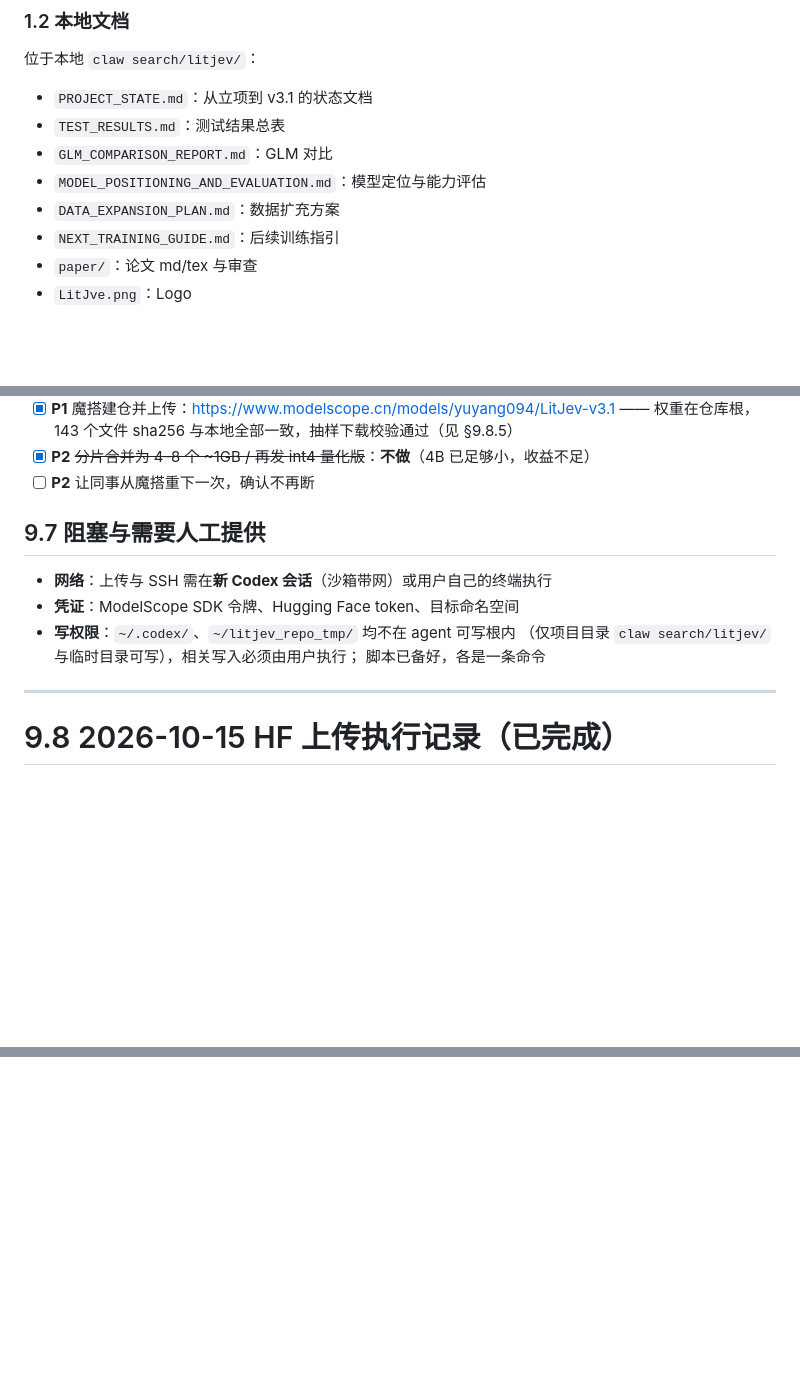
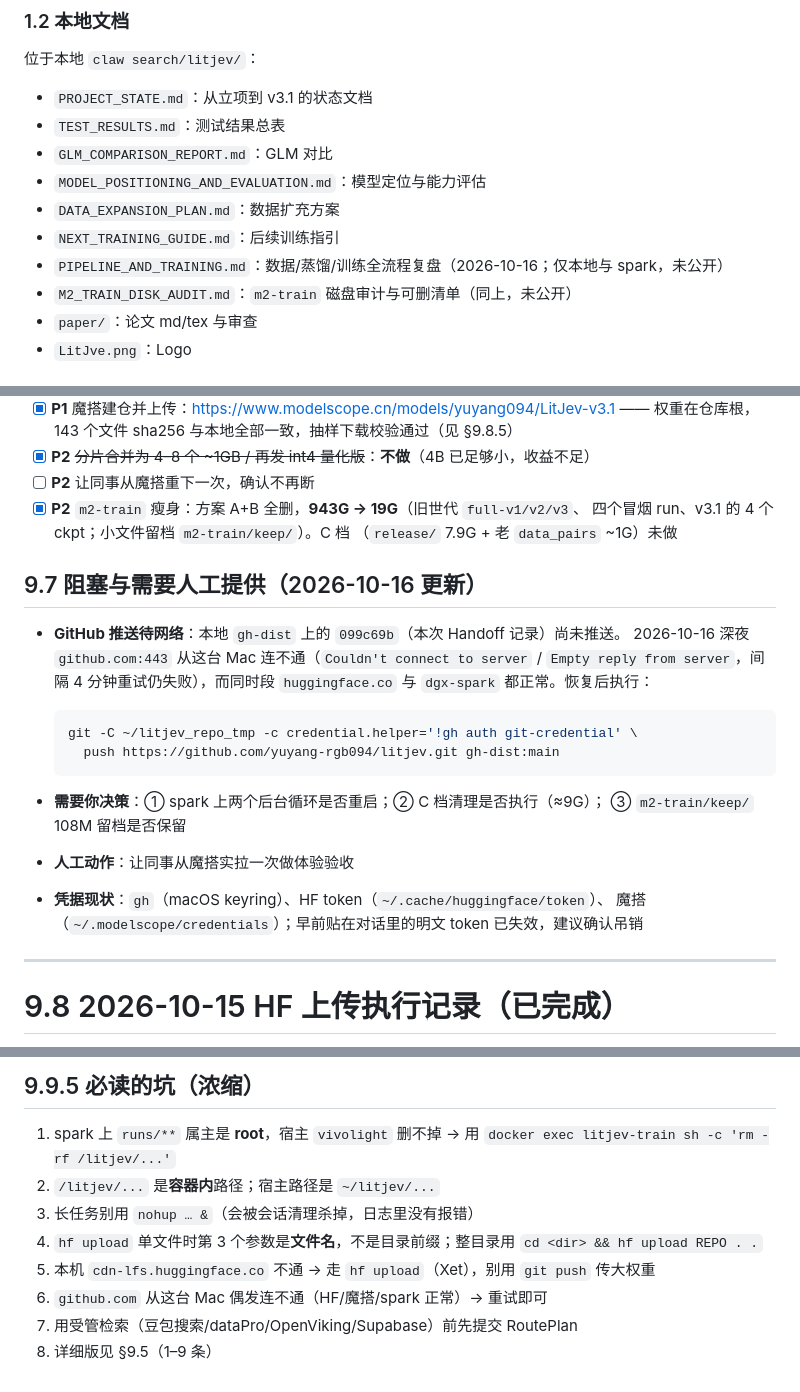
Before and after one commit to yuyang-rgb094/litjev, a Markdown page: Handoff.md, 3 parts joined by grey strips. GitHub-like rendering; blank space fills up the shorter version.

Commit message:
Handoff: add the next-session checklist (section 9.9) and refresh the blockers

````diff
--- a/Handoff.md
+++ b/Handoff.md
@@ -34,6 +34,8 @@ bash download_model.sh ./model
 - `MODEL_POSITIONING_AND_EVALUATION.md`：模型定位与能力评估
 - `DATA_EXPANSION_PLAN.md`：数据扩充方案
 - `NEXT_TRAINING_GUIDE.md`：后续训练指引
+- `PIPELINE_AND_TRAINING.md`：数据/蒸馏/训练全流程复盘（2026-10-16；仅本地与 spark，未公开）
+- `M2_TRAIN_DISK_AUDIT.md`：`m2-train` 磁盘审计与可删清单（同上，未公开）
 - `paper/`：论文 md/tex 与审查
 - `LitJve.png`：Logo
 
@@ -371,14 +373,27 @@ sha256 `50cbab8a…`；基座快照**没有** NOTICE 文件。
       —— 权重在仓库根，143 个文件 sha256 与本地全部一致，抽样下载校验通过（见 §9.8.5）
 - [x] **P2** ~~分片合并为 4–8 个 ~1GB / 再发 int4 量化版~~：**不做**（4B 已足够小，收益不足）
 - [ ] **P2** 让同事从魔搭重下一次，确认不再断
+- [x] **P2** `m2-train` 瘦身：方案 A+B 全删，**943G → 19G**（旧世代 `full-v1/v2/v3`、
+      四个冒烟 run、v3.1 的 4 个 ckpt；小文件留档 `m2-train/keep/`）。C 档
+      （`release/` 7.9G + 老 `data_pairs` ~1G）未做
 
-## 9.7 阻塞与需要人工提供
+## 9.7 阻塞与需要人工提供（2026-10-16 更新）
 
-- **网络**：上传与 SSH 需在**新 Codex 会话**（沙箱带网）或用户自己的终端执行
-- **凭证**：ModelScope SDK 令牌、Hugging Face token、目标命名空间
-- **写权限**：`~/.codex/`、`~/litjev_repo_tmp/` 均不在 agent 可写根内
-  （仅项目目录 `claw search/litjev/` 与临时目录可写），相关写入必须由用户执行；
-  脚本已备好，各是一条命令
+- **GitHub 推送待网络**：本地 `gh-dist` 上的 `099c69b`（本次 Handoff 记录）尚未推送。
+  2026-10-16 深夜 `github.com:443` 从这台 Mac 连不通（`Couldn't connect to server` /
+  `Empty reply from server`，间隔 4 分钟重试仍失败），而同时段 `huggingface.co` 与
+  `dgx-spark` 都正常。恢复后执行：
+
+  ```bash
+  git -C ~/litjev_repo_tmp -c credential.helper='!gh auth git-credential' \
+    push https://github.com/yuyang-rgb094/litjev.git gh-dist:main
+  ```
+
+- **需要你决策**：① spark 上两个后台循环是否重启；② C 档清理是否执行（≈9G）；
+  ③ `m2-train/keep/` 108M 留档是否保留
+- **人工动作**：让同事从魔搭实拉一次做体验验收
+- **凭据现状**：`gh`（macOS keyring）、HF token（`~/.cache/huggingface/token`）、
+  魔搭（`~/.modelscope/credentials`）；早前贴在对话里的明文 token 已失效，建议确认吊销
 
 ---
 
@@ -480,0 +553,11 @@ SSH：`ssh dgx-spark` 免密可用（本次修复，见 §9.5-9）。
+## 9.9.5 必读的坑（浓缩）
+
+1. spark 上 `runs/**` 属主是 **root**，宿主 `vivolight` 删不掉 → 用
+   `docker exec litjev-train sh -c 'rm -rf /litjev/...'`
+2. `/litjev/...` 是**容器内**路径；宿主路径是 `~/litjev/...`
+3. 长任务别用 `nohup … &`（会被会话清理杀掉，日志里没有报错）
+4. `hf upload` 单文件时第 3 个参数是**文件名**，不是目录前缀；整目录用 `cd <dir> && hf upload REPO . .`
+5. 本机 `cdn-lfs.huggingface.co` 不通 → 走 `hf upload`（Xet），别用 `git push` 传大权重
+6. `github.com` 从这台 Mac 偶发连不通（HF/魔搭/spark 正常）→ 重试即可
+7. 用受管检索（豆包搜索/dataPro/OpenViking/Supabase）前先提交 RoutePlan
+8. 详细版见 §9.5（1–9 条）
````
Also changed, not shown: other parts of Handoff.md (+57 -0 lines).
